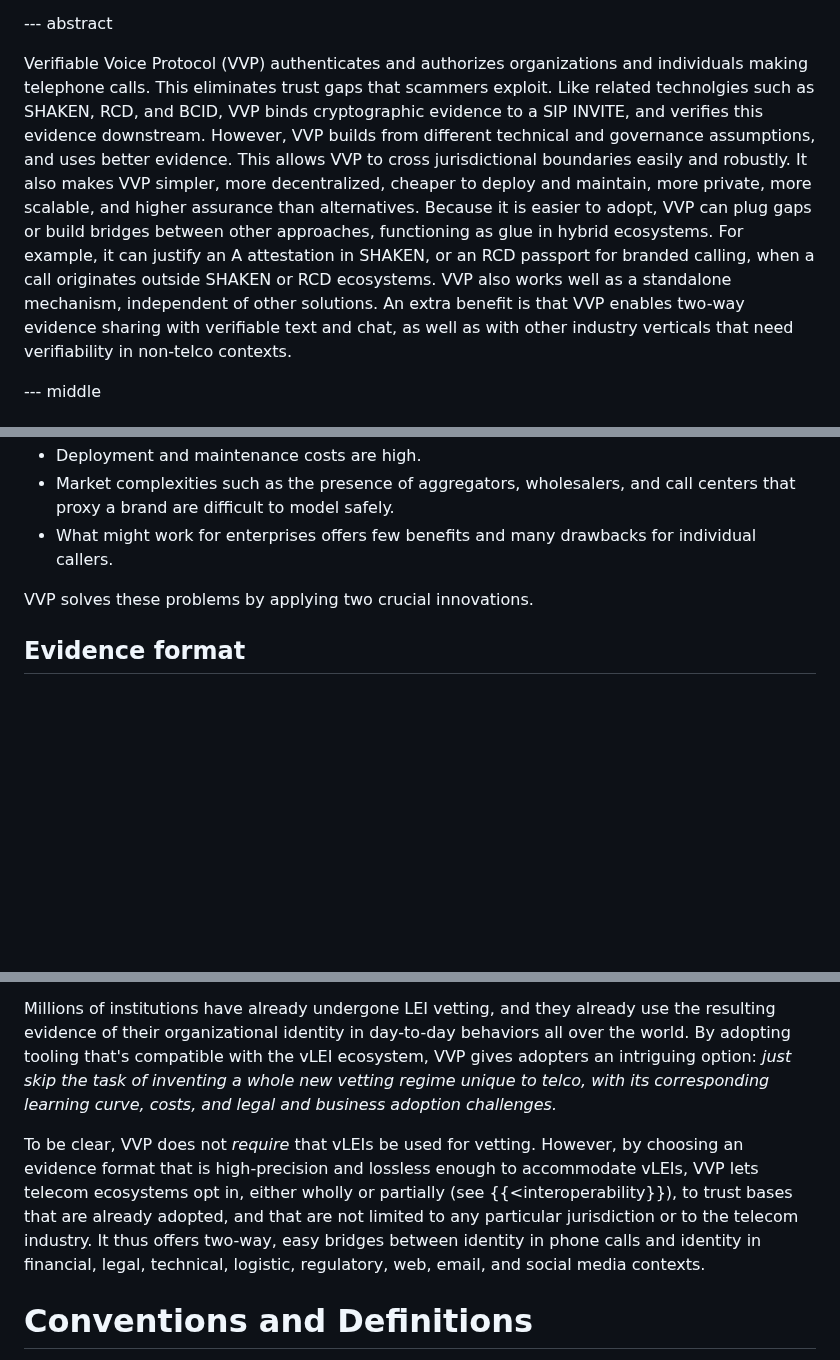
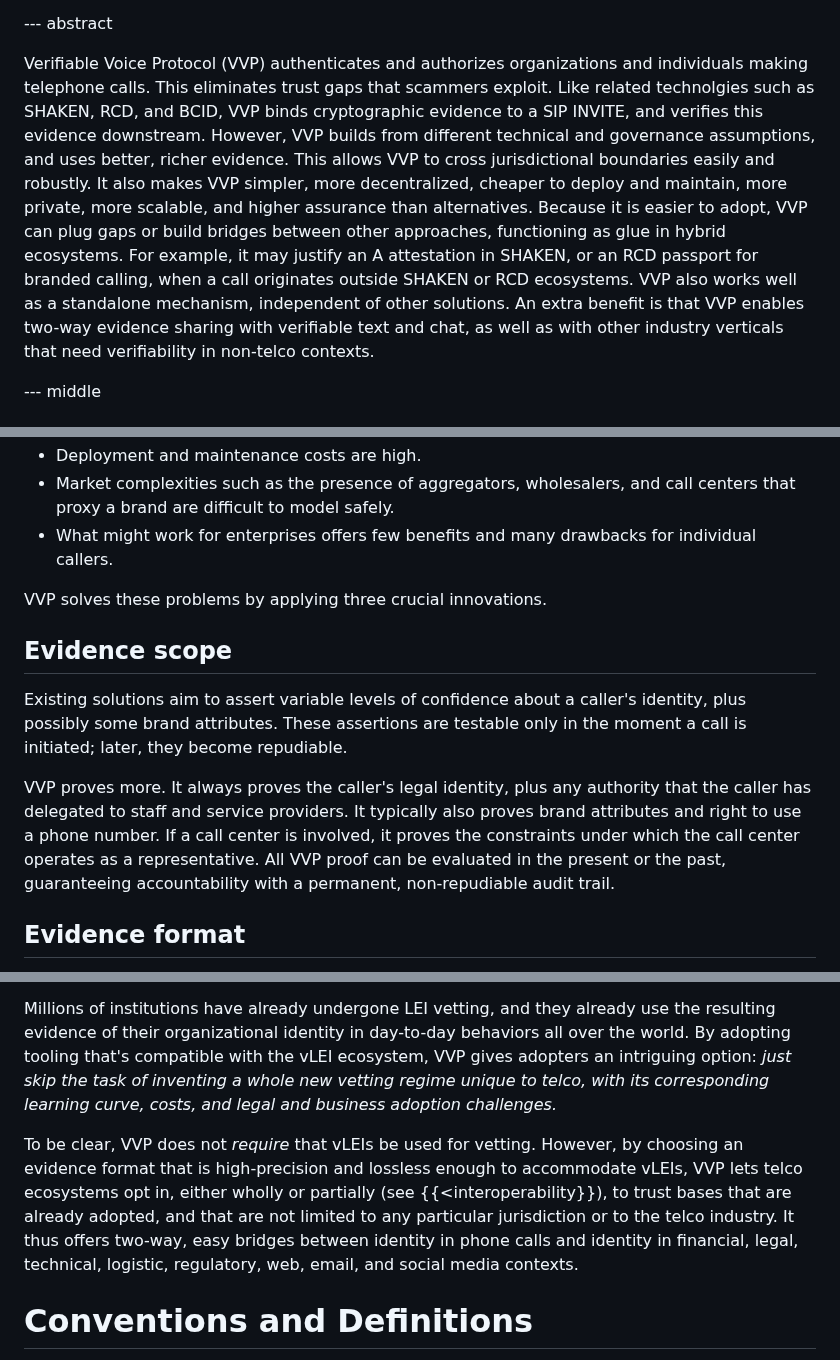
Before and after one commit to edeykholt/vvp, a Markdown page: draft-hardman-verifiable-voice-protocol.md, 3 parts joined by grey strips. Drawn GitHub-style; blank space fills up the shorter version.

Commit message:
wording tweaks
Signed-off-by: Daniel Hardman <daniel.hardman@gmail.com>

```diff
--- a/draft-hardman-verifiable-voice-protocol.md
+++ b/draft-hardman-verifiable-voice-protocol.md
@@ -159,7 +160,7 @@ informative:
 
 --- abstract
 
-Verifiable Voice Protocol (VVP) authenticates and authorizes organizations and individuals making telephone calls. This eliminates trust gaps that scammers exploit. Like related technolgies such as SHAKEN, RCD, and BCID, VVP binds cryptographic evidence to a SIP INVITE, and verifies this evidence downstream. However, VVP builds from different technical and governance assumptions, and uses better evidence. This allows VVP to cross jurisdictional boundaries easily and robustly. It also makes VVP simpler, more decentralized, cheaper to deploy and maintain, more private, more scalable, and higher assurance than alternatives. Because it is easier to adopt, VVP can plug gaps or build bridges between other approaches, functioning as glue in hybrid ecosystems. For example, it can justify an A attestation in SHAKEN, or an RCD passport for branded calling, when a call originates outside SHAKEN or RCD ecosystems. VVP also works well as a standalone mechanism, independent of other solutions. An extra benefit is that VVP enables two-way evidence sharing with verifiable text and chat, as well as with other industry verticals that need verifiability in non-telco contexts.
+Verifiable Voice Protocol (VVP) authenticates and authorizes organizations and individuals making telephone calls. This eliminates trust gaps that scammers exploit. Like related technolgies such as SHAKEN, RCD, and BCID, VVP binds cryptographic evidence to a SIP INVITE, and verifies this evidence downstream. However, VVP builds from different technical and governance assumptions, and uses better, richer evidence. This allows VVP to cross jurisdictional boundaries easily and robustly. It also makes VVP simpler, more decentralized, cheaper to deploy and maintain, more private, more scalable, and higher assurance than alternatives. Because it is easier to adopt, VVP can plug gaps or build bridges between other approaches, functioning as glue in hybrid ecosystems. For example, it may justify an A attestation in SHAKEN, or an RCD passport for branded calling, when a call originates outside SHAKEN or RCD ecosystems. VVP also works well as a standalone mechanism, independent of other solutions. An extra benefit is that VVP enables two-way evidence sharing with verifiable text and chat, as well as with other industry verticals that need verifiability in non-telco contexts.
 
 --- middle
 
@@ -174,7 +175,12 @@ Regulators have mandated protections, and industry has responded. However, exist
 * Market complexities such as the presence of aggregators, wholesalers, and call centers that proxy a brand are difficult to model safely.
 * What might work for enterprises offers few benefits and many drawbacks for individual callers.
 
-VVP solves these problems by applying two crucial innovations.
+VVP solves these problems by applying three crucial innovations.
+
+## Evidence scope
+Existing solutions aim to assert variable levels of confidence about a caller's identity, plus possibly some brand attributes. These assertions are testable only in the moment a call is initiated; later, they become repudiable.
+
+VVP proves more. It always proves the caller's legal identity, plus any authority that the caller has delegated to staff and service providers. It typically also proves brand attributes and right to use a phone number. If a call center is involved, it proves the constraints under which the call center operates as a representative. All VVP proof can be evaluated in the present or the past, guaranteeing accountability with a permanent, non-repudiable audit trail.
 
 ## Evidence format
 VVP is rooted in an evidence format called *authentic chained data container*s (*ACDC*s) -- {{TOIP-ACDC}}. Other forms of evidence (e.g., JWTs/STIR PASSporTs, digital signatures, and optional interoperable inputs from W3C verifiable credentials {{W3C-VC}} and SD-JWTs {{SD-JWT-DRAFT}}) also contribute. However, the foundation that VVP places beneath them is unique. For a discussion of the theory behind VVP evidence, see {{<appendix-a}}. For more about additional evidence types, see {{<building-blocks}} and {{<interoperability}}.
@@ -186,7 +192,7 @@ Although VVP interoperates with governance frameworks such as SHAKEN {{ATIS-1000
 
 Millions of institutions have already undergone LEI vetting, and they already use the resulting evidence of their organizational identity in day-to-day behaviors all over the world. By adopting tooling that's compatible with the vLEI ecosystem, VVP gives adopters an intriguing option: *just skip the task of inventing a whole new vetting regime unique to telco, with its corresponding learning curve, costs, and legal and business adoption challenges.*
 
-To be clear, VVP does not *require* that vLEIs be used for vetting. However, by choosing an evidence format that is high-precision and lossless enough to accommodate vLEIs, VVP lets telecom ecosystems opt in, either wholly or partially (see {{<interoperability}}), to trust bases that are already adopted, and that are not limited to any particular jurisdiction or to the telecom industry. It thus offers two-way, easy bridges between identity in phone calls and identity in financial, legal, technical, logistic, regulatory, web, email, and social media contexts.
+To be clear, VVP does not *require* that vLEIs be used for vetting. However, by choosing an evidence format that is high-precision and lossless enough to accommodate vLEIs, VVP lets telco ecosystems opt in, either wholly or partially (see {{<interoperability}}), to trust bases that are already adopted, and that are not limited to any particular jurisdiction or to the telco industry. It thus offers two-way, easy bridges between identity in phone calls and identity in financial, legal, technical, logistic, regulatory, web, email, and social media contexts.
 
 # Conventions and Definitions
 
```
Also changed, not shown: other parts of draft-hardman-verifiable-voice-protocol.md (+4 -3 lines).
